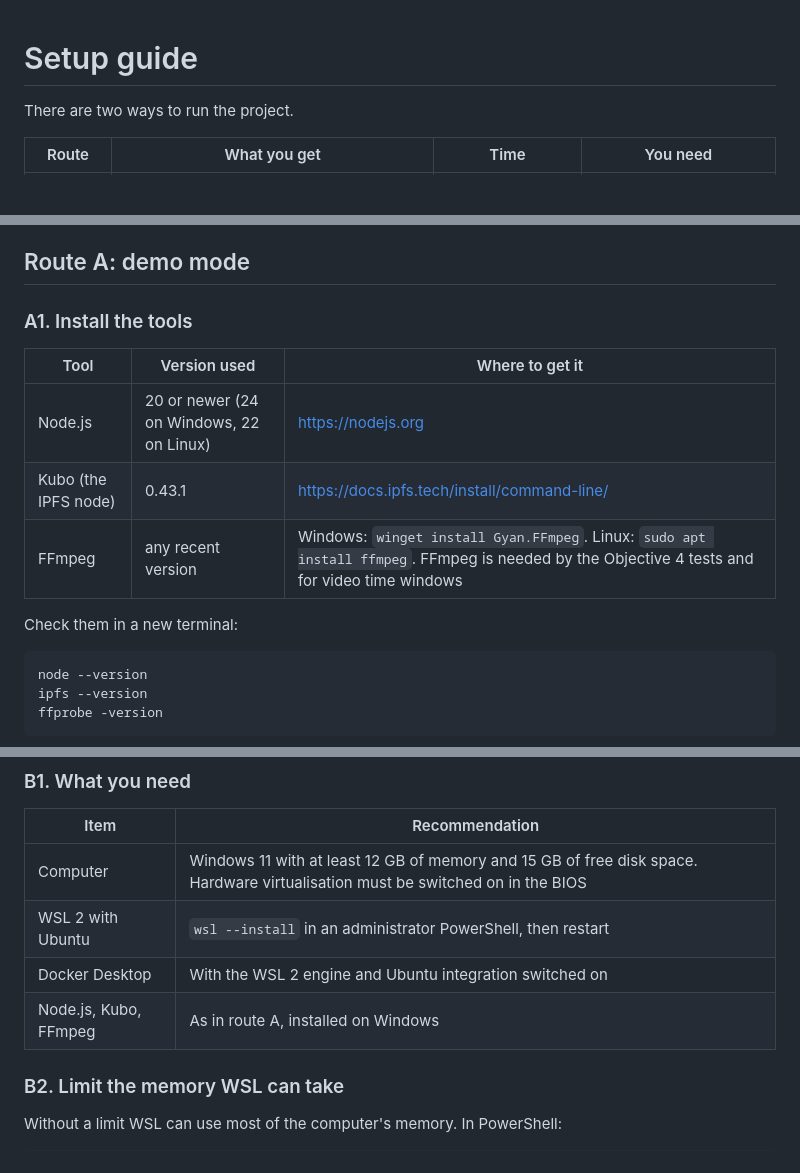
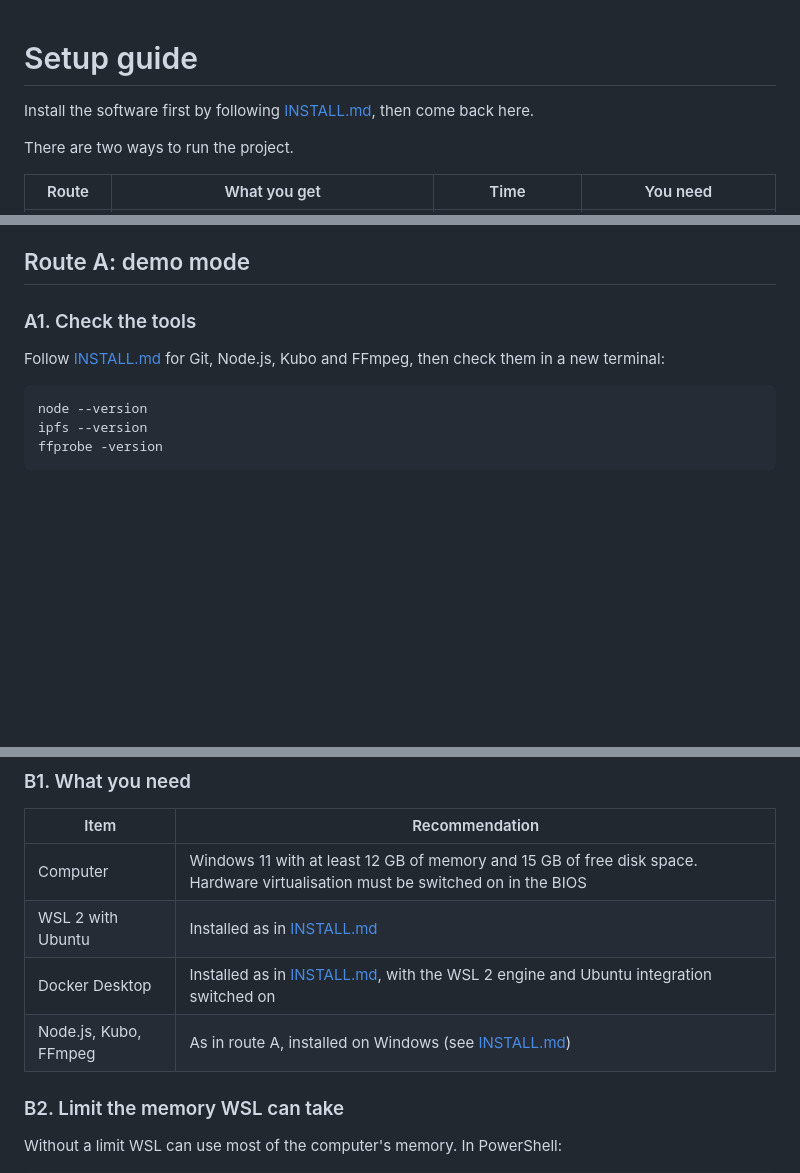
Before and after one commit to DevOptionss/hybrid-e-policing-evidence-vault, a Markdown page: docs/SETUP.md, 3 parts joined by grey strips. Rendered like a GitHub page; blank space fills up the shorter version.

````diff
--- a/docs/SETUP.md
+++ b/docs/SETUP.md
@@ -1,4 +1,6 @@
 # Setup guide
+
+Install the software first by following [INSTALL.md](INSTALL.md), then come back here.
 
 There are two ways to run the project.
 
@@ -13,15 +15,9 @@ The project was developed and tested on Windows 11 with WSL 2. Route A was also
 
 ## Route A: demo mode
 
-### A1. Install the tools
+### A1. Check the tools
 
-| Tool | Version used | Where to get it |
-|---|---|---|
-| Node.js | 20 or newer (24 on Windows, 22 on Linux) | https://nodejs.org |
-| Kubo (the IPFS node) | 0.43.1 | https://docs.ipfs.tech/install/command-line/ |
-| FFmpeg | any recent version | Windows: `winget install Gyan.FFmpeg`. Linux: `sudo apt install ffmpeg`. FFmpeg is needed by the Objective 4 tests and for video time windows |
-
-Check them in a new terminal:
+Follow [INSTALL.md](INSTALL.md) for Git, Node.js, Kubo and FFmpeg, then check them in a new terminal:
 
 ```
 node --version
@@ -89,9 +85,9 @@ All should pass. See `docs/TESTING.md` for what each one checks and for the sett
 | Item | Recommendation |
 |---|---|
 | Computer | Windows 11 with at least 12 GB of memory and 15 GB of free disk space. Hardware virtualisation must be switched on in the BIOS |
-| WSL 2 with Ubuntu | `wsl --install` in an administrator PowerShell, then restart |
-| Docker Desktop | With the WSL 2 engine and Ubuntu integration switched on |
-| Node.js, Kubo, FFmpeg | As in route A, installed on Windows |
+| WSL 2 with Ubuntu | Installed as in [INSTALL.md](INSTALL.md) |
+| Docker Desktop | Installed as in [INSTALL.md](INSTALL.md), with the WSL 2 engine and Ubuntu integration switched on |
+| Node.js, Kubo, FFmpeg | As in route A, installed on Windows (see [INSTALL.md](INSTALL.md)) |
 
 ### B2. Limit the memory WSL can take
 
````
Also changed, not shown: docs/INSTALL.md (added, +211 -0 lines).
